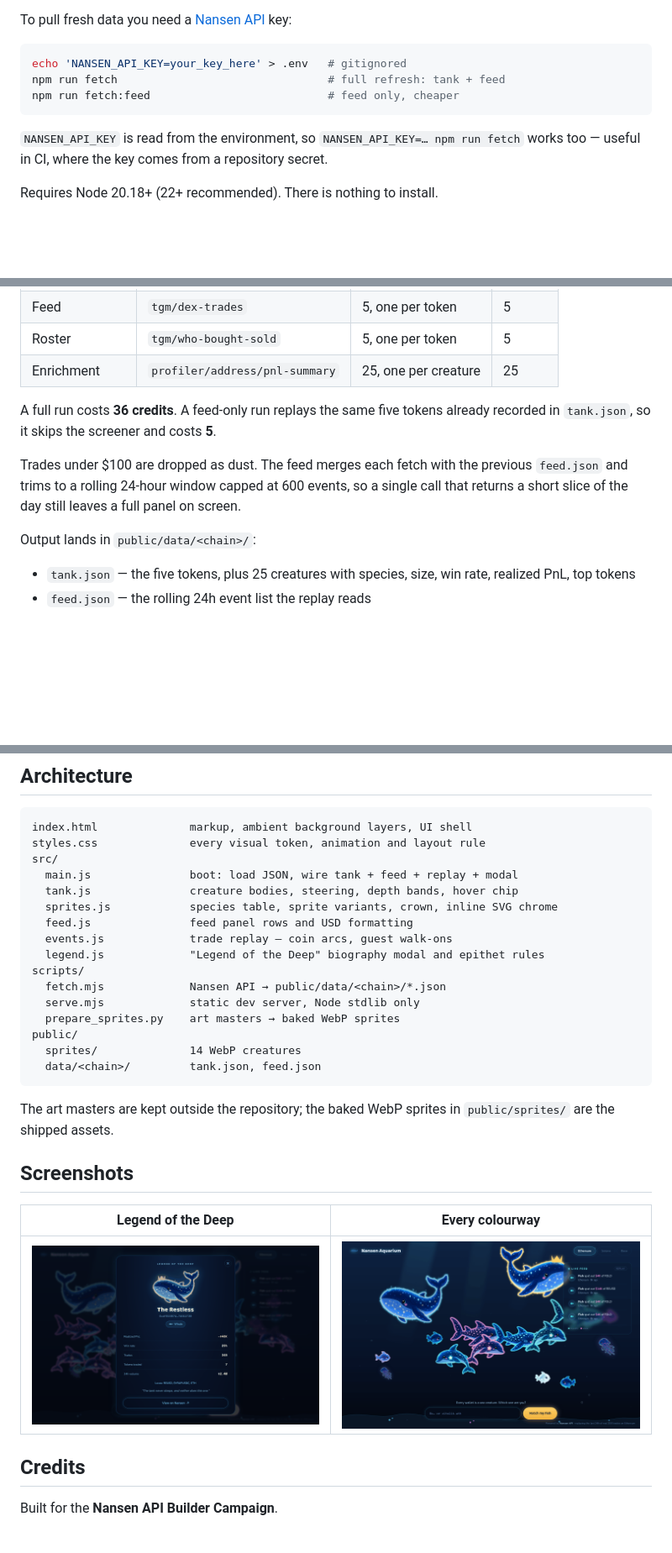
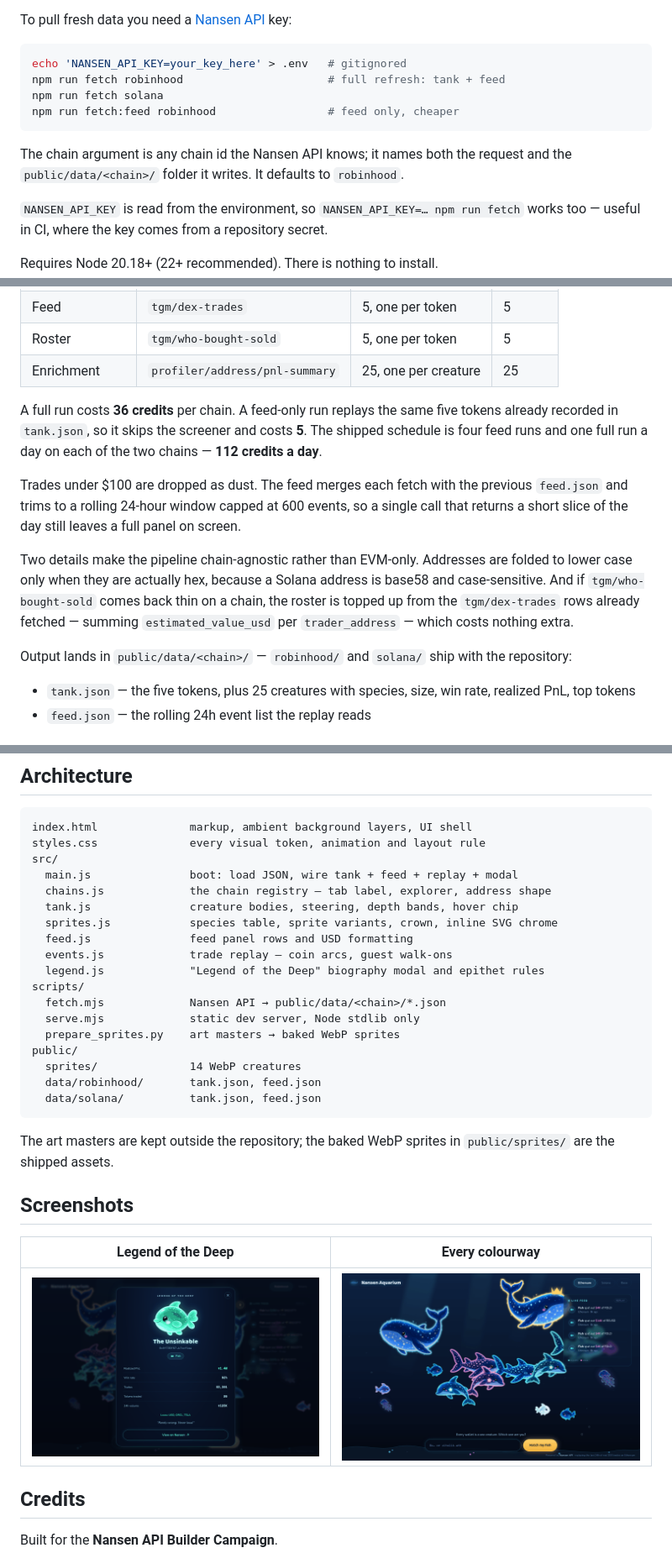
Before and after one commit to SaxophoneTrom/nansen-aquarium, a Markdown page: README.md, 3 parts joined by grey strips. Shown at 84% size. Drawn GitHub-style; pictures changed too: docs/screenshots/legend-modal.png; blank space fills up the shorter version.

````diff
--- a/README.md
+++ b/README.md
@@ -64,9 +77,14 @@ To pull fresh data you need a [Nansen API](https://app.nansen.ai/smart-money?ref
 
 ```bash
 echo 'NANSEN_API_KEY=your_key_here' > .env   # gitignored
-npm run fetch                                # full refresh: tank + feed
-npm run fetch:feed                           # feed only, cheaper
+npm run fetch robinhood                      # full refresh: tank + feed
+npm run fetch solana
+npm run fetch:feed robinhood                 # feed only, cheaper
 ```
+
+The chain argument is any chain id the Nansen API knows; it names both the
+request and the `public/data/<chain>/` folder it writes. It defaults to
+`robinhood`.
 
 `NANSEN_API_KEY` is read from the environment, so `NANSEN_API_KEY=… npm run
 fetch` works too — useful in CI, where the key comes from a repository secret.
@@ -84,15 +102,24 @@ Requires Node 20.18+ (22+ recommended). There is nothing to install.
 | Roster | `tgm/who-bought-sold` | 5, one per token | 5 |
 | Enrichment | `profiler/address/pnl-summary` | 25, one per creature | 25 |
 
-A full run costs **36 credits**. A feed-only run replays the same five tokens
-already recorded in `tank.json`, so it skips the screener and costs **5**.
+A full run costs **36 credits** per chain. A feed-only run replays the same five
+tokens already recorded in `tank.json`, so it skips the screener and costs **5**.
+The shipped schedule is four feed runs and one full run a day on each of the two
+chains — **112 credits a day**.
 
 Trades under $100 are dropped as dust. The feed merges each fetch with the
 previous `feed.json` and trims to a rolling 24-hour window capped at 600 events,
 so a single call that returns a short slice of the day still leaves a full panel
 on screen.
 
-Output lands in `public/data/<chain>/`:
+Two details make the pipeline chain-agnostic rather than EVM-only. Addresses are
+folded to lower case only when they are actually hex, because a Solana address is
+base58 and case-sensitive. And if `tgm/who-bought-sold` comes back thin on a
+chain, the roster is topped up from the `tgm/dex-trades` rows already fetched —
+summing `estimated_value_usd` per `trader_address` — which costs nothing extra.
+
+Output lands in `public/data/<chain>/` — `robinhood/` and `solana/` ship with the
+repository:
 
 - `tank.json` — the five tokens, plus 25 creatures with species, size, win rate, realized PnL, top tokens
 - `feed.json` — the rolling 24h event list the replay reads
@@ -116,6 +143,7 @@ index.html              markup, ambient background layers, UI shell
 styles.css              every visual token, animation and layout rule
 src/
   main.js               boot: load JSON, wire tank + feed + replay + modal
+  chains.js             the chain registry — tab label, explorer, address shape
   tank.js               creature bodies, steering, depth bands, hover chip
   sprites.js            species table, sprite variants, crown, inline SVG chrome
   feed.js               feed panel rows and USD formatting
@@ -127,7 +155,8 @@ scripts/
   prepare_sprites.py    art masters → baked WebP sprites
 public/
   sprites/              14 WebP creatures
-  data/<chain>/         tank.json, feed.json
+  data/robinhood/       tank.json, feed.json
+  data/solana/          tank.json, feed.json
 ```
 
 The art masters are kept outside the repository; the baked WebP sprites in
````
Also changed, not shown: other parts of README.md (+16 -3 lines), docs/screenshots/tank.png, 16 other files.
